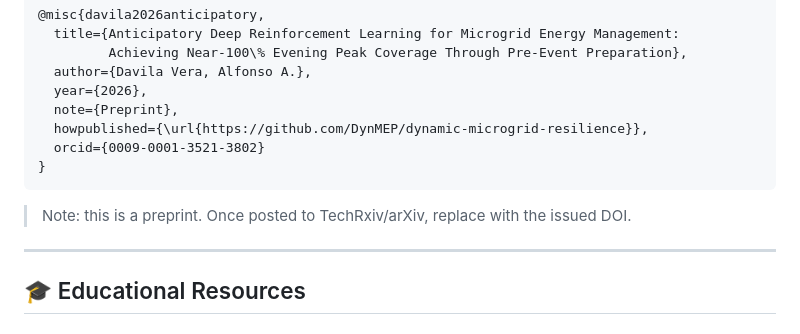
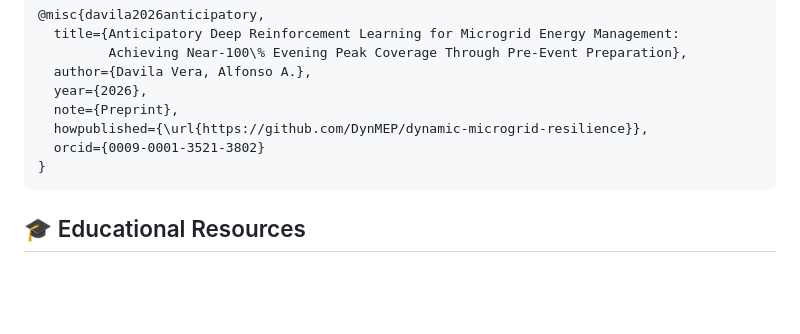
Before and after one commit to DynMEP/dynamic-microgrid-resilience, a Markdown page: README.md, the part around the change. Drawn GitHub-style; blank space fills up the shorter version.

````diff
--- a/README.md
+++ b/README.md
@@ -332,10 +332,6 @@ R_total = R_base + R_pre_evening + R_evening + R_daytime
 }
 ```
 
-> Note: this is a preprint. Once posted to TechRxiv/arXiv, replace with the issued DOI.
-
----
-
 ## 🎓 Educational Resources
 
 ### Documentation
````
